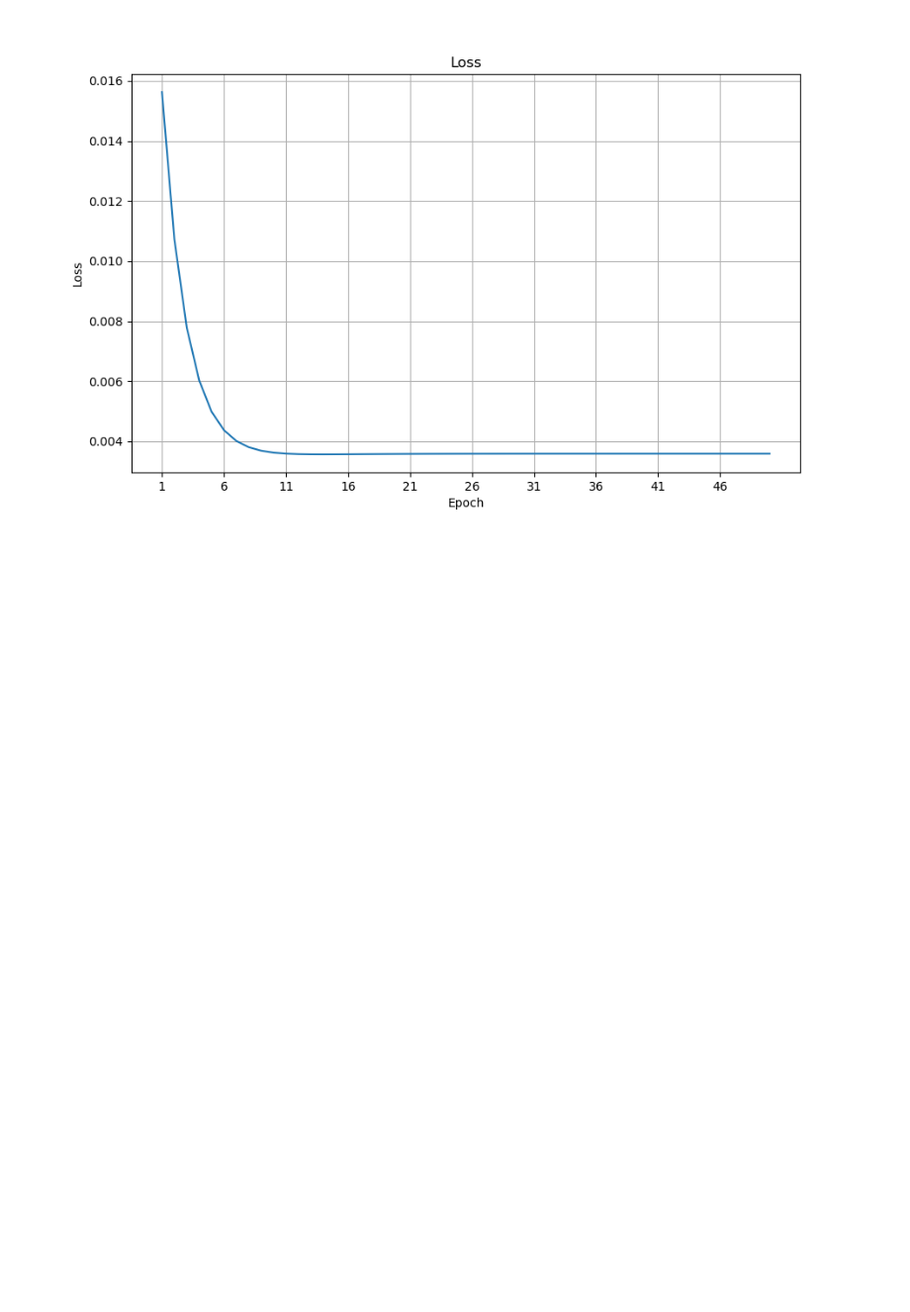
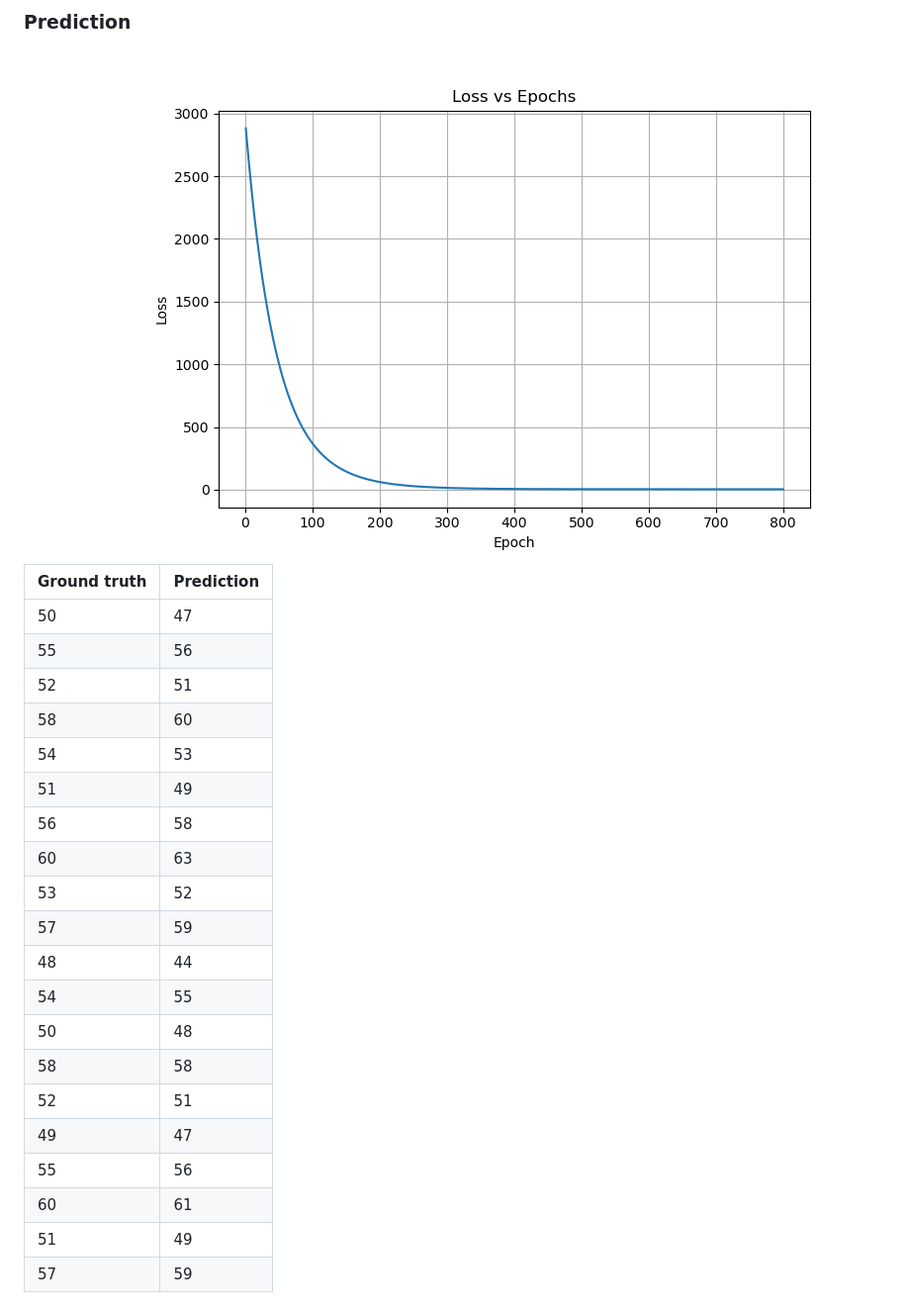
Before and after one commit to MorcilloSanz/LinearRegression, a Markdown page: README.md, the part around one of its changes. Shown at 99% size. Drawn GitHub-style; pictures changed too: img/loss.png; blank space fills up the shorter version.

```diff
--- a/README.md
+++ b/README.md
@@ -21,2 +44,26 @@ Ground truth  | Prediction
 
-![](img/loss.png)
+### Prediction
+<img align="right" src="img/loss.png"/>
+
+|Ground truth  | Prediction   |
+|------------- | -------------|
+| 50           | 47           |
+| 55           | 56           |
+| 52           | 51           |
+| 58           | 60           |
+| 54           | 53           |
+| 51           | 49           |
+| 56           | 58           |
+| 60           | 63           |
+| 53           | 52           |
+| 57           | 59           |
+| 48           | 44           |
+| 54           | 55           |
+| 50           | 48           |
+| 58           | 58           |
+| 52           | 51           |
+| 49           | 47           |
+| 55           | 56           |
+| 60           | 61           |
+| 51           | 49           |
+| 57           | 59           |
```
Also changed, not shown: other parts of README.md (+32 -9 lines), 3 other files.
